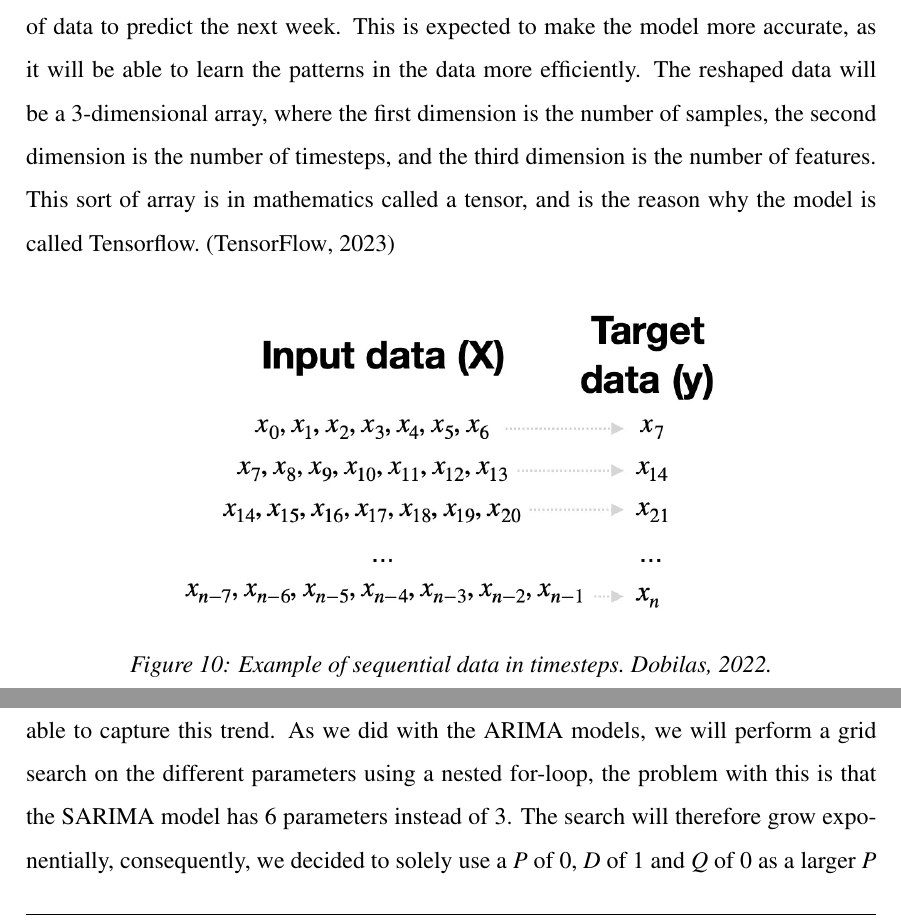
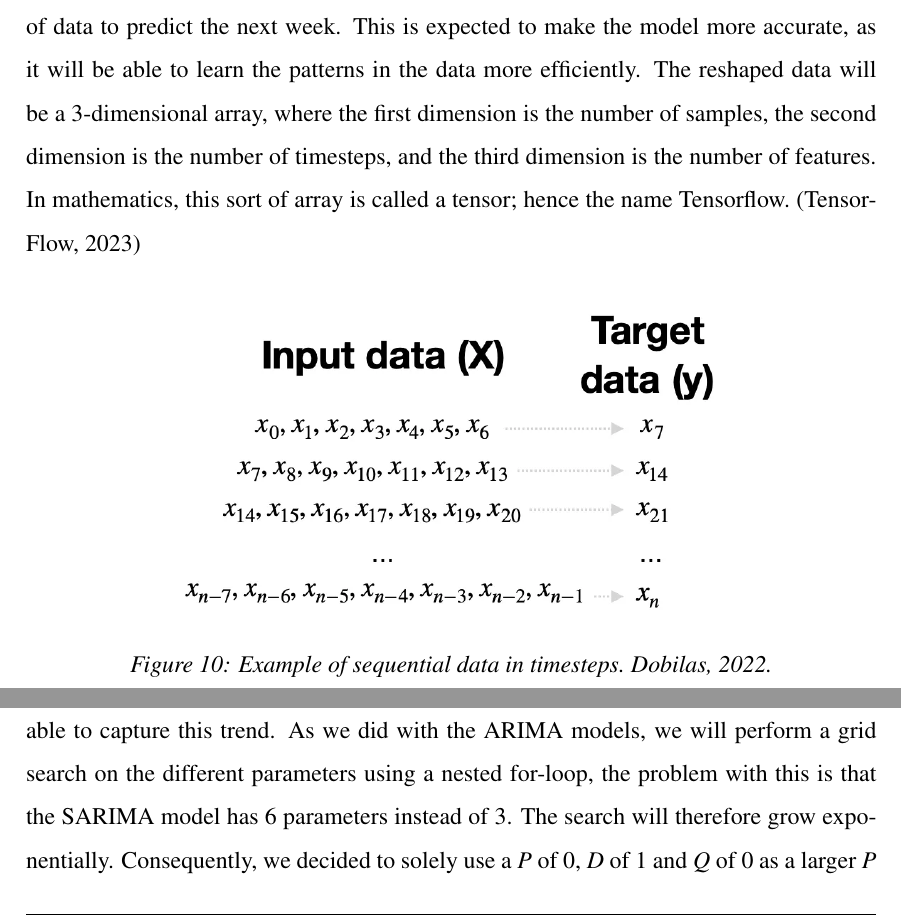
Before and after one commit to BachelorLaks/bachelor2023, a LaTeX document (main.tex, which reads Sections/Methodology.tex): two parts of pages 29 and 33 of 41, joined at a grey line, cut so that both start at the same text. Compiled offline with pdfLaTeX.

Commit message:
Small word fixes

```diff
--- a/Sections/Methodology.tex
+++ b/Sections/Methodology.tex
@@ -138,7 +138,7 @@ In order to apply the data to a LSTM model, we need to define the different para
 \subsubsection{The input layer}
 The input layer is the first layer in the model, and as the name suggests, it is where the input data is fed into the model. The number of input nodes corresponds to the number of features in our model. Therefore it will depend on the number of exogenous variables we choose to include in the model. We can, for example, choose to only train the model on the previous price of Salmon, and have only one input neuron, or we can include such variables as the price of other seafood and the Norwegian Krone, and have three input neurons.
 
-In order to prepare the data we will need to scale it between 0 and 1, technically this is not necessary for the LSTM model to work, but it will make the training process both faster and more accurate.~\parencite{brownlee_2019} Secondly, for time series data, it can be helpful to reshape the data into several timesteps, for example, we can use the previous 10 weeks of data to predict the next week. This is expected to make the model more accurate, as it will be able to learn the patterns in the data more efficiently. The reshaped data will be a 3-dimensional array, where the first dimension is the number of samples, the second dimension is the number of timesteps, and the third dimension is the number of features. This sort of array is in mathematics called a tensor, and is the reason why the model is called Tensorflow.~\parencite{tensorflow_tensors_2023}
+In order to prepare the data we will need to scale it between 0 and 1, technically this is not necessary for the LSTM model to work, but it will make the training process both faster and more accurate.~\parencite{brownlee_2019} Secondly, for time series data, it can be helpful to reshape the data into several timesteps, for example, we can use the previous 10 weeks of data to predict the next week. This is expected to make the model more accurate, as it will be able to learn the patterns in the data more efficiently. The reshaped data will be a 3-dimensional array, where the first dimension is the number of samples, the second dimension is the number of timesteps, and the third dimension is the number of features. In mathematics, this sort of array is called a tensor; hence the name Tensorflow.~\parencite{tensorflow_tensors_2023}
 \begin{figure}[H]
     \centering
     \includegraphics[width=0.7\textwidth]{data/Figures/Neural networks/Sequential_data.png}
```
Also changed, not shown: Sections/Results and discussion.tex (+1 -1 lines).
